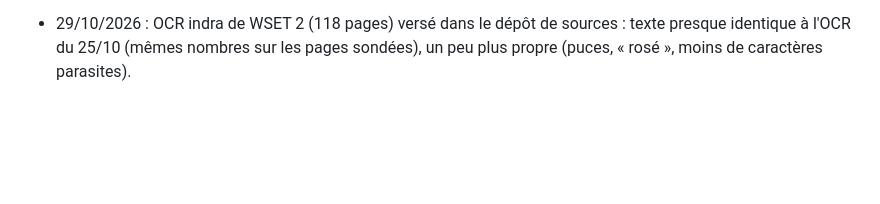
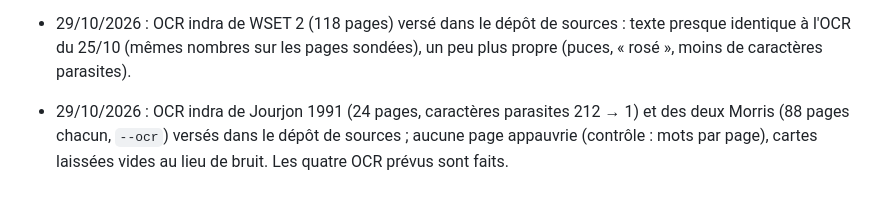
Before and after one commit to Loicvers/millevignes, a Markdown page: docs/journal.md, the part around the change. Rendered like a GitHub page; blank space fills up the shorter version.

Commit message:
Feuille de route : OCR de Jourjon et des Morris faits
Co-Authored-By: Claude Opus 5.5 <noreply@anthropic.com>
Claude-Session: https://claude.ai/code/session_01Cy1ESNfGcxAspCjcrfSxob

```diff
--- a/docs/journal.md
+++ b/docs/journal.md
@@ -158,3 +158,4 @@ Une ligne datée par session (ce qui a changé, décisions). Les chiffres à jou
 - 29/10/2026 : audit du site, corrections — hors ligne rétabli (sw.js listait les fiches deux fois : cache.addAll échouait, le service worker ne s'installait pas ; sync-site remplace désormais toute la liste, test anti-doublon) ; quiz imprimé de la Masterclass : choix mélangés (la bonne réponse était le premier choix dans 169 QCM sur 210) ; chargement 2,1 s → 0,8 s (lexique : textes des fiches normalisés une fois, plus 84 × 748 fois). Séance : nouvelles fiches du livre et hors livre en alternance (la France arrivait après les 435 fiches du livre, vers le 4/12) ; avec une échéance, aucune révision ne tombe après elle. Tests : 41. Cache mv-f52d71564e.
 - 29/10/2026 : OCR indra du *World Atlas of Wine* 7e (201 pages) versé dans le dépôt de sources à la place de l'ancien texte ; nombres cités par les fiches retrouvés sur leur page : 134 sur 237 (129 avec l'ancien OCR), aucun perdu (« 136 ha » lu « I36ha »).
 - 29/10/2026 : OCR indra de WSET 2 (118 pages) versé dans le dépôt de sources : texte presque identique à l'OCR du 25/10 (mêmes nombres sur les pages sondées), un peu plus propre (puces, « rosé », moins de caractères parasites).
+- 29/10/2026 : OCR indra de Jourjon 1991 (24 pages, caractères parasites 212 → 1) et des deux Morris (88 pages chacun, `--ocr`) versés dans le dépôt de sources ; aucune page appauvrie (contrôle : mots par page), cartes laissées vides au lieu de bruit. Les quatre OCR prévus sont faits.
```
Also changed, not shown: docs/feuille-de-route.md (+2 -2 lines).
